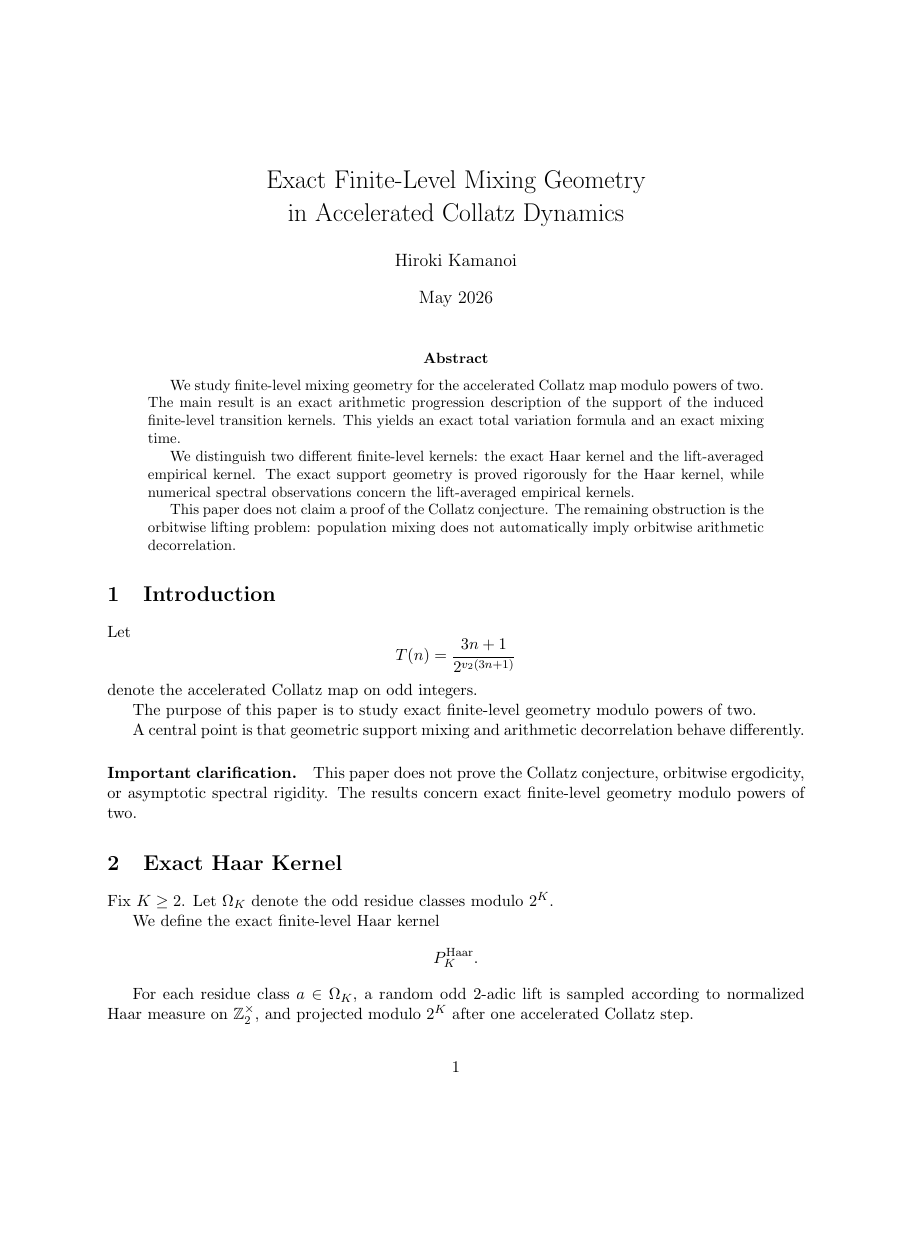
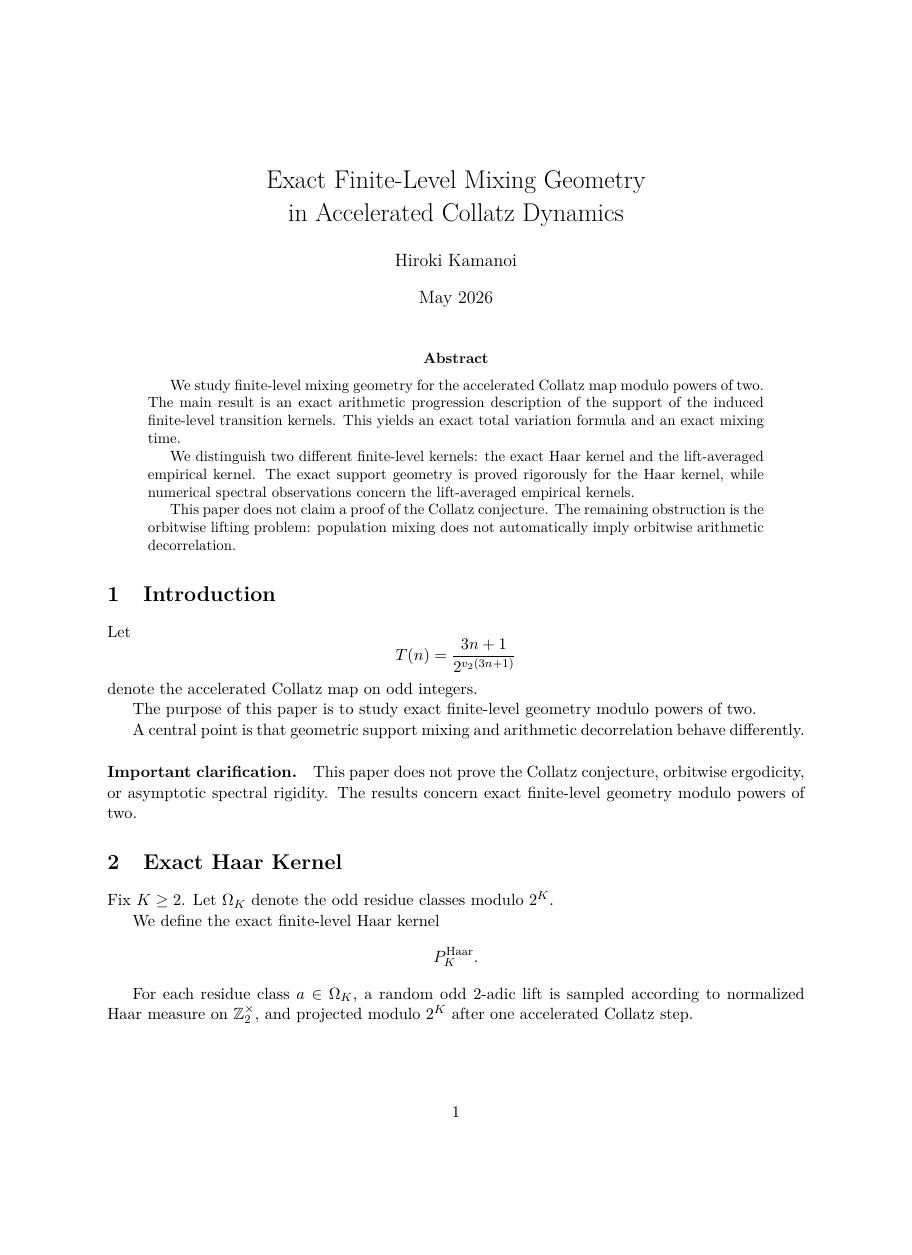
Before and after one commit to KAMANOI/collatz-finite-mixing-geometry, a LaTeX paper (collatz_mixing_paper.tex): page 1 of 4, the shorter picture padded with empty space. Compiled offline with pdfLaTeX.

Commit message:
Add compiled PDF and fix LaTeX packages for basictex compatibility

```diff
--- a/collatz_mixing_paper.tex
+++ b/collatz_mixing_paper.tex
@@ -1,7 +1,10 @@
 
 \documentclass[11pt]{article}
 
-\usepackage{amsmath,amssymb,amsthm,fullpage}
+\usepackage{amsmath,amssymb,amsthm}
+\usepackage[margin=1in]{geometry}
+\usepackage{lmodern}
+\usepackage[T1]{fontenc}
 
 \title{Exact Finite-Level Mixing Geometry\\
 in Accelerated Collatz Dynamics}
```
Also changed, not shown: collatz_mixing_paper.pdf.
